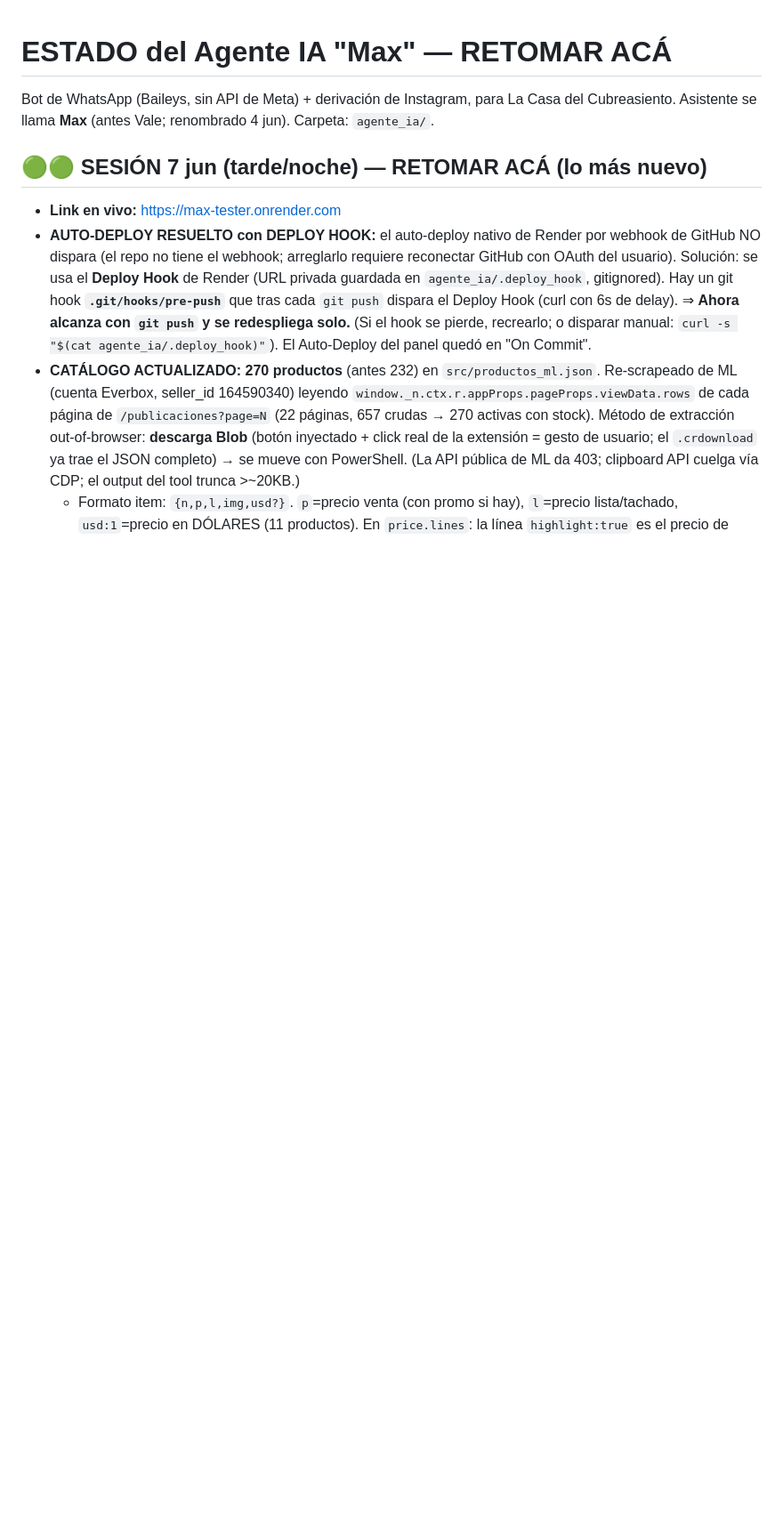
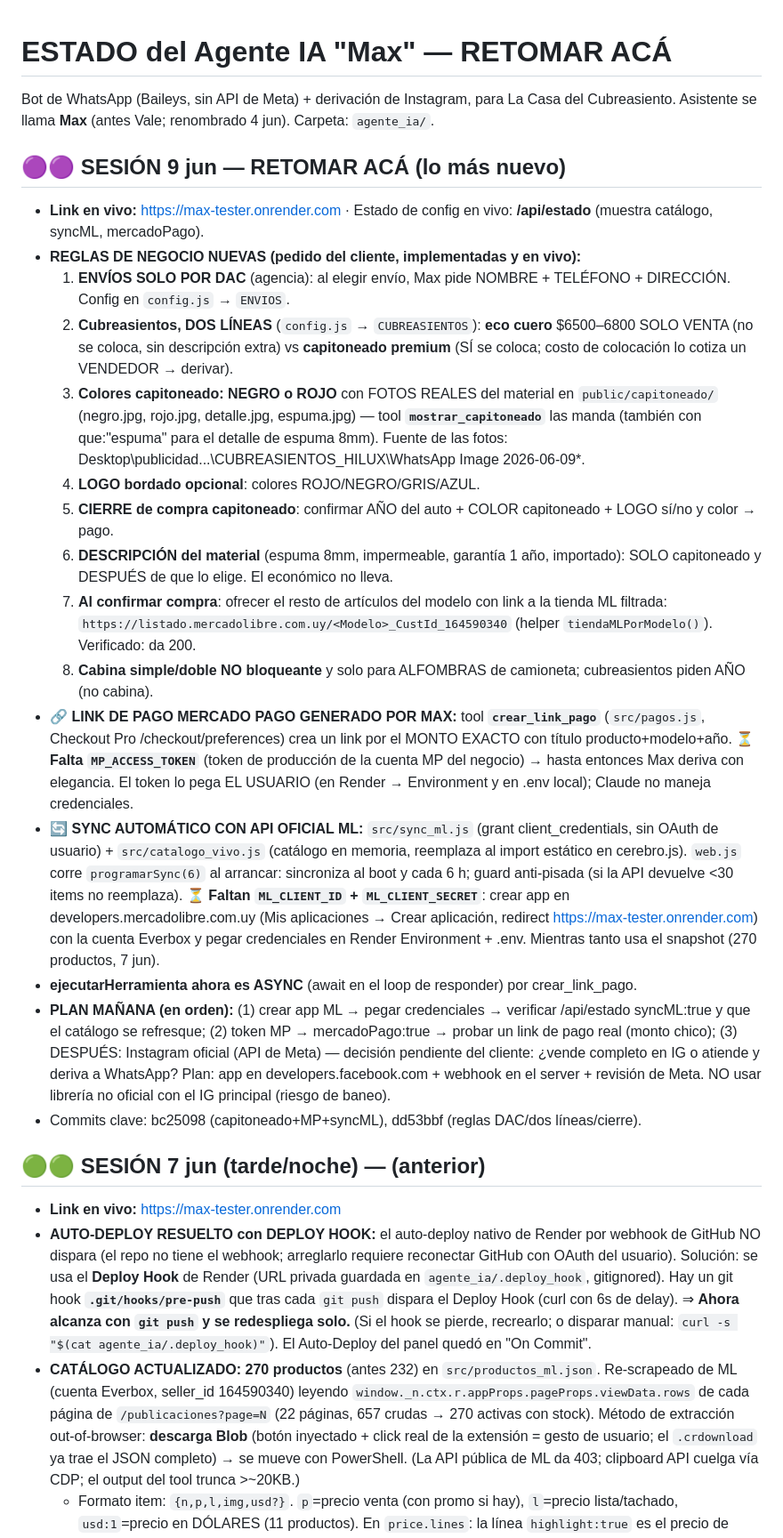
Before and after one commit to scarlattopablo-star/max-tester, a Markdown page: ESTADO.md, the part around the change. Shown at 89% size. GitHub-like rendering; blank space fills up the shorter version.

Commit message:
Guardar estado sesion 9 jun: reglas DAC/capitoneado, link MP por Max, sync API ML; pendientes credenciales manana
Co-Authored-By: Claude Opus 4.8 <noreply@anthropic.com>

```diff
--- a/ESTADO.md
+++ b/ESTADO.md
@@ -3,7 +3,24 @@
 Bot de WhatsApp (Baileys, sin API de Meta) + derivación de Instagram, para La Casa del Cubreasiento.
 Asistente se llama **Max** (antes Vale; renombrado 4 jun). Carpeta: `agente_ia/`.
 
-## 🟢🟢 SESIÓN 7 jun (tarde/noche) — RETOMAR ACÁ (lo más nuevo)
+## 🟣🟣 SESIÓN 9 jun — RETOMAR ACÁ (lo más nuevo)
+- **Link en vivo:** https://max-tester.onrender.com · Estado de config en vivo: **/api/estado** (muestra catálogo, syncML, mercadoPago).
+- **REGLAS DE NEGOCIO NUEVAS (pedido del cliente, implementadas y en vivo):**
+  1. **ENVÍOS SOLO POR DAC** (agencia): al elegir envío, Max pide NOMBRE + TELÉFONO + DIRECCIÓN. Config en `config.js` → `ENVIOS`.
+  2. **Cubreasientos, DOS LÍNEAS** (`config.js` → `CUBREASIENTOS`): **eco cuero** $6500–6800 SOLO VENTA (no se coloca, sin descripción extra) vs **capitoneado premium** (SÍ se coloca; costo de colocación lo cotiza un VENDEDOR → derivar).
+  3. **Colores capitoneado: NEGRO o ROJO** con FOTOS REALES del material en `public/capitoneado/` (negro.jpg, rojo.jpg, detalle.jpg, espuma.jpg) — tool **`mostrar_capitoneado`** las manda (también con que:"espuma" para el detalle de espuma 8mm). Fuente de las fotos: Desktop\publicidad...\CUBREASIENTOS_HILUX\WhatsApp Image 2026-06-09*.
+  4. **LOGO bordado opcional**: colores ROJO/NEGRO/GRIS/AZUL.
+  5. **CIERRE de compra capitoneado**: confirmar AÑO del auto + COLOR capitoneado + LOGO sí/no y color → pago.
+  6. **DESCRIPCIÓN del material** (espuma 8mm, impermeable, garantía 1 año, importado): SOLO capitoneado y DESPUÉS de que lo elige. El económico no lleva.
+  7. **Al confirmar compra**: ofrecer el resto de artículos del modelo con link a la tienda ML filtrada: `https://listado.mercadolibre.com.uy/<Modelo>_CustId_164590340` (helper `tiendaMLPorModelo()`). Verificado: da 200.
+  8. **Cabina simple/doble NO bloqueante** y solo para ALFOMBRAS de camioneta; cubreasientos piden AÑO (no cabina).
+- **🔗 LINK DE PAGO MERCADO PAGO GENERADO POR MAX:** tool **`crear_link_pago`** (`src/pagos.js`, Checkout Pro /checkout/preferences) crea un link por el MONTO EXACTO con título producto+modelo+año. ⏳ **Falta `MP_ACCESS_TOKEN`** (token de producción de la cuenta MP del negocio) → hasta entonces Max deriva con elegancia. El token lo pega EL USUARIO (en Render → Environment y en .env local); Claude no maneja credenciales.
+- **🔄 SYNC AUTOMÁTICO CON API OFICIAL ML:** `src/sync_ml.js` (grant client_credentials, sin OAuth de usuario) + `src/catalogo_vivo.js` (catálogo en memoria, reemplaza al import estático en cerebro.js). `web.js` corre `programarSync(6)` al arrancar: sincroniza al boot y cada 6 h; guard anti-pisada (si la API devuelve <30 items no reemplaza). ⏳ **Faltan `ML_CLIENT_ID` + `ML_CLIENT_SECRET`**: crear app en developers.mercadolibre.com.uy (Mis aplicaciones → Crear aplicación, redirect https://max-tester.onrender.com) con la cuenta Everbox y pegar credenciales en Render Environment + .env. Mientras tanto usa el snapshot (270 productos, 7 jun).
+- **ejecutarHerramienta ahora es ASYNC** (await en el loop de responder) por crear_link_pago.
+- **PLAN MAÑANA (en orden):** (1) crear app ML → pegar credenciales → verificar /api/estado syncML:true y que el catálogo se refresque; (2) token MP → mercadoPago:true → probar un link de pago real (monto chico); (3) DESPUÉS: Instagram oficial (API de Meta) — decisión pendiente del cliente: ¿vende completo en IG o atiende y deriva a WhatsApp? Plan: app en developers.facebook.com + webhook en el server + revisión de Meta. NO usar librería no oficial con el IG principal (riesgo de baneo).
+- Commits clave: bc25098 (capitoneado+MP+syncML), dd53bbf (reglas DAC/dos líneas/cierre).
+
+## 🟢🟢 SESIÓN 7 jun (tarde/noche) — (anterior)
 - **Link en vivo:** https://max-tester.onrender.com
 - **AUTO-DEPLOY RESUELTO con DEPLOY HOOK:** el auto-deploy nativo de Render por webhook de GitHub NO dispara (el repo no tiene el webhook; arreglarlo requiere reconectar GitHub con OAuth del usuario). Solución: se usa el **Deploy Hook** de Render (URL privada guardada en `agente_ia/.deploy_hook`, gitignored). Hay un git hook **`.git/hooks/pre-push`** que tras cada `git push` dispara el Deploy Hook (curl con 6s de delay). ⇒ **Ahora alcanza con `git push` y se redespliega solo.** (Si el hook se pierde, recrearlo; o disparar manual: `curl -s "$(cat agente_ia/.deploy_hook)"`). El Auto-Deploy del panel quedó en "On Commit".
 - **CATÁLOGO ACTUALIZADO: 270 productos** (antes 232) en `src/productos_ml.json`. Re-scrapeado de ML (cuenta Everbox, seller_id 164590340) leyendo `window._n.ctx.r.appProps.pageProps.viewData.rows` de cada página de `/publicaciones?page=N` (22 páginas, 657 crudas → 270 activas con stock). Método de extracción out-of-browser: **descarga Blob** (botón inyectado + click real de la extensión = gesto de usuario; el `.crdownload` ya trae el JSON completo) → se mueve con PowerShell. (La API pública de ML da 403; clipboard API cuelga vía CDP; el output del tool trunca >~20KB.)
```
